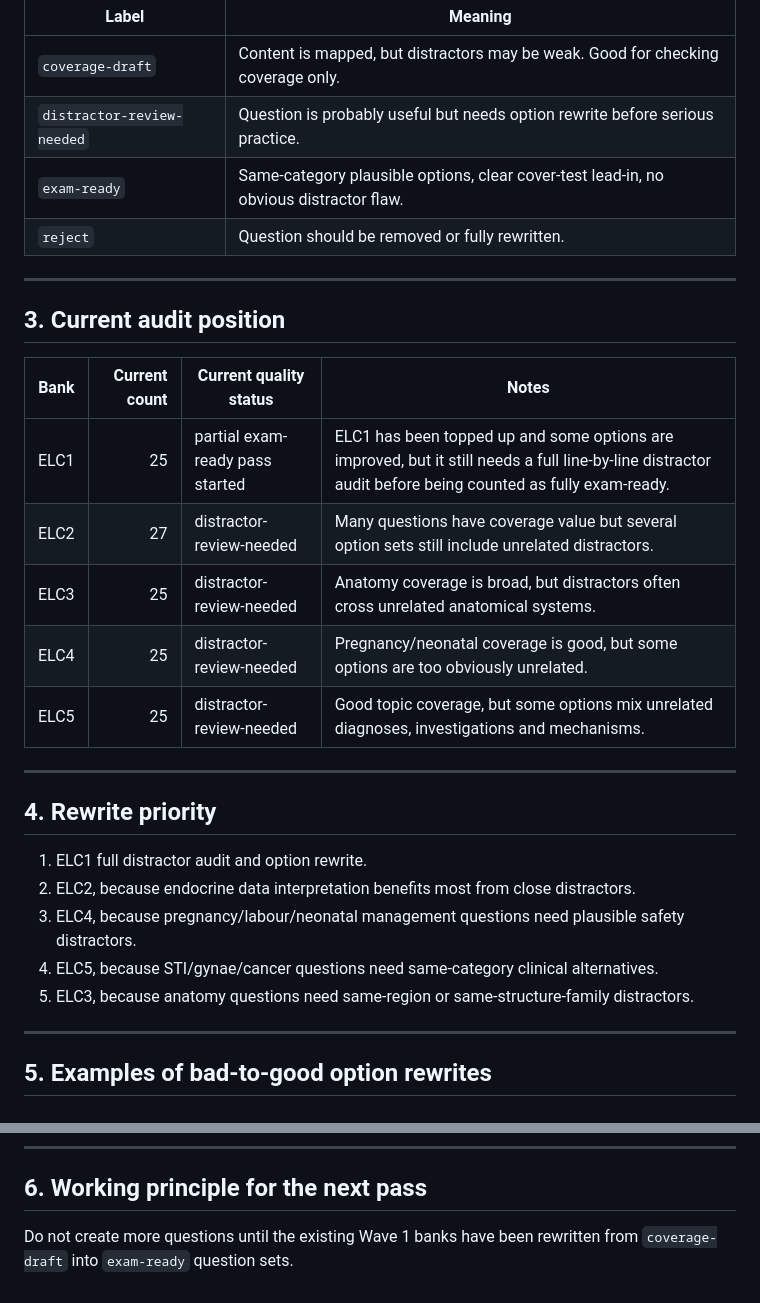
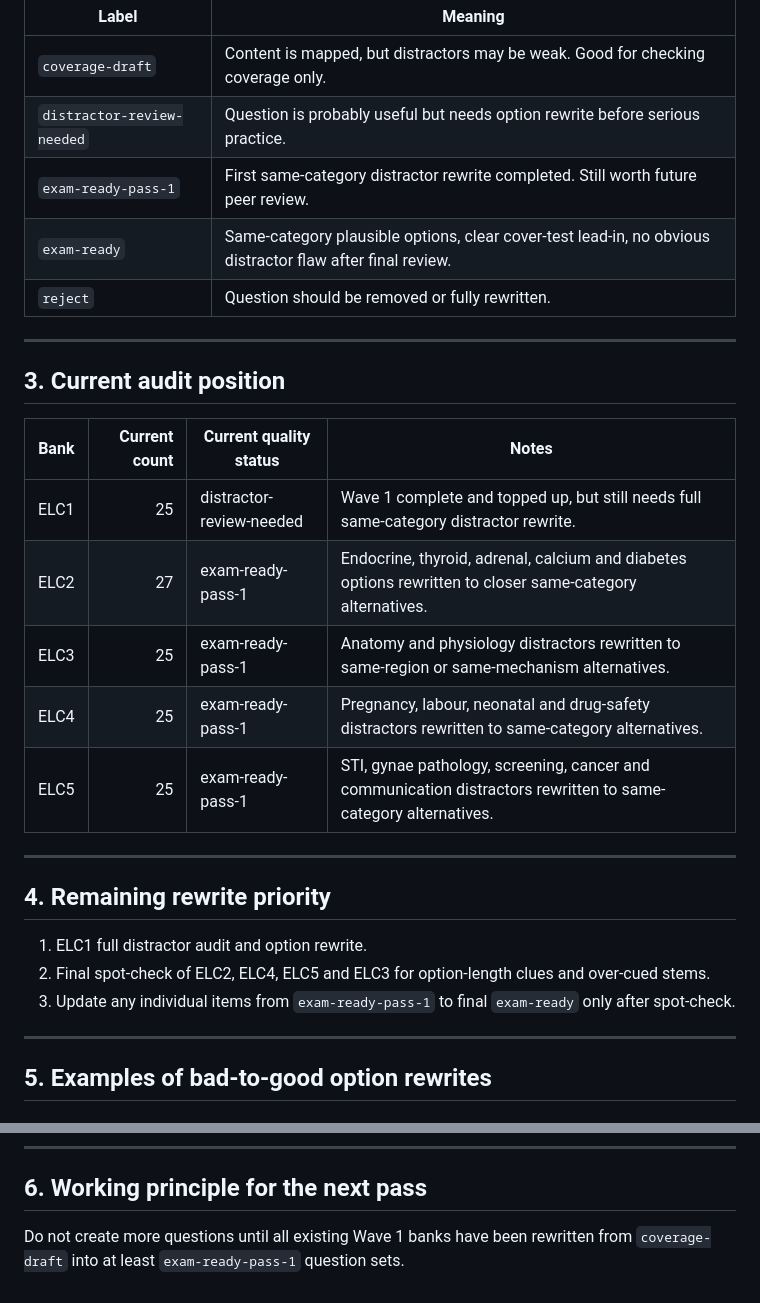
Before and after one commit to I-hashimi04/MCQ-add-on-for-notion, a Markdown page: ELC_Distractor_Quality_Audit.md, 2 parts joined by grey strips. GitHub-like rendering.

Commit message:
Update distractor quality audit status

```diff
--- a/ELC_Distractor_Quality_Audit.md
+++ b/ELC_Distractor_Quality_Audit.md
@@ -28,7 +28,8 @@ Use these labels in bank metadata or review notes.
 |---|---|
 | `coverage-draft` | Content is mapped, but distractors may be weak. Good for checking coverage only. |
 | `distractor-review-needed` | Question is probably useful but needs option rewrite before serious practice. |
-| `exam-ready` | Same-category plausible options, clear cover-test lead-in, no obvious distractor flaw. |
+| `exam-ready-pass-1` | First same-category distractor rewrite completed. Still worth future peer review. |
+| `exam-ready` | Same-category plausible options, clear cover-test lead-in, no obvious distractor flaw after final review. |
 | `reject` | Question should be removed or fully rewritten. |
 
 ---
@@ -37,21 +38,19 @@ Use these labels in bank metadata or review notes.
 
 | Bank | Current count | Current quality status | Notes |
 |---|---:|---|---|
-| ELC1 | 25 | partial exam-ready pass started | ELC1 has been topped up and some options are improved, but it still needs a full line-by-line distractor audit before being counted as fully exam-ready. |
-| ELC2 | 27 | distractor-review-needed | Many questions have coverage value but several option sets still include unrelated distractors. |
-| ELC3 | 25 | distractor-review-needed | Anatomy coverage is broad, but distractors often cross unrelated anatomical systems. |
-| ELC4 | 25 | distractor-review-needed | Pregnancy/neonatal coverage is good, but some options are too obviously unrelated. |
-| ELC5 | 25 | distractor-review-needed | Good topic coverage, but some options mix unrelated diagnoses, investigations and mechanisms. |
+| ELC1 | 25 | distractor-review-needed | Wave 1 complete and topped up, but still needs full same-category distractor rewrite. |
+| ELC2 | 27 | exam-ready-pass-1 | Endocrine, thyroid, adrenal, calcium and diabetes options rewritten to closer same-category alternatives. |
+| ELC3 | 25 | exam-ready-pass-1 | Anatomy and physiology distractors rewritten to same-region or same-mechanism alternatives. |
+| ELC4 | 25 | exam-ready-pass-1 | Pregnancy, labour, neonatal and drug-safety distractors rewritten to same-category alternatives. |
+| ELC5 | 25 | exam-ready-pass-1 | STI, gynae pathology, screening, cancer and communication distractors rewritten to same-category alternatives. |
 
 ---
 
-## 4. Rewrite priority
+## 4. Remaining rewrite priority
 
 1. ELC1 full distractor audit and option rewrite.
-2. ELC2, because endocrine data interpretation benefits most from close distractors.
-3. ELC4, because pregnancy/labour/neonatal management questions need plausible safety distractors.
-4. ELC5, because STI/gynae/cancer questions need same-category clinical alternatives.
-5. ELC3, because anatomy questions need same-region or same-structure-family distractors.
+2. Final spot-check of ELC2, ELC4, ELC5 and ELC3 for option-length clues and over-cued stems.
+3. Update any individual items from `exam-ready-pass-1` to final `exam-ready` only after spot-check.
 
 ---
 
@@ -117,4 +116,4 @@ Reduce dose and check TSH only
 
 ## 6. Working principle for the next pass
 
-Do not create more questions until the existing Wave 1 banks have been rewritten from `coverage-draft` into `exam-ready` question sets.
+Do not create more questions until all existing Wave 1 banks have been rewritten from `coverage-draft` into at least `exam-ready-pass-1` question sets.
```
